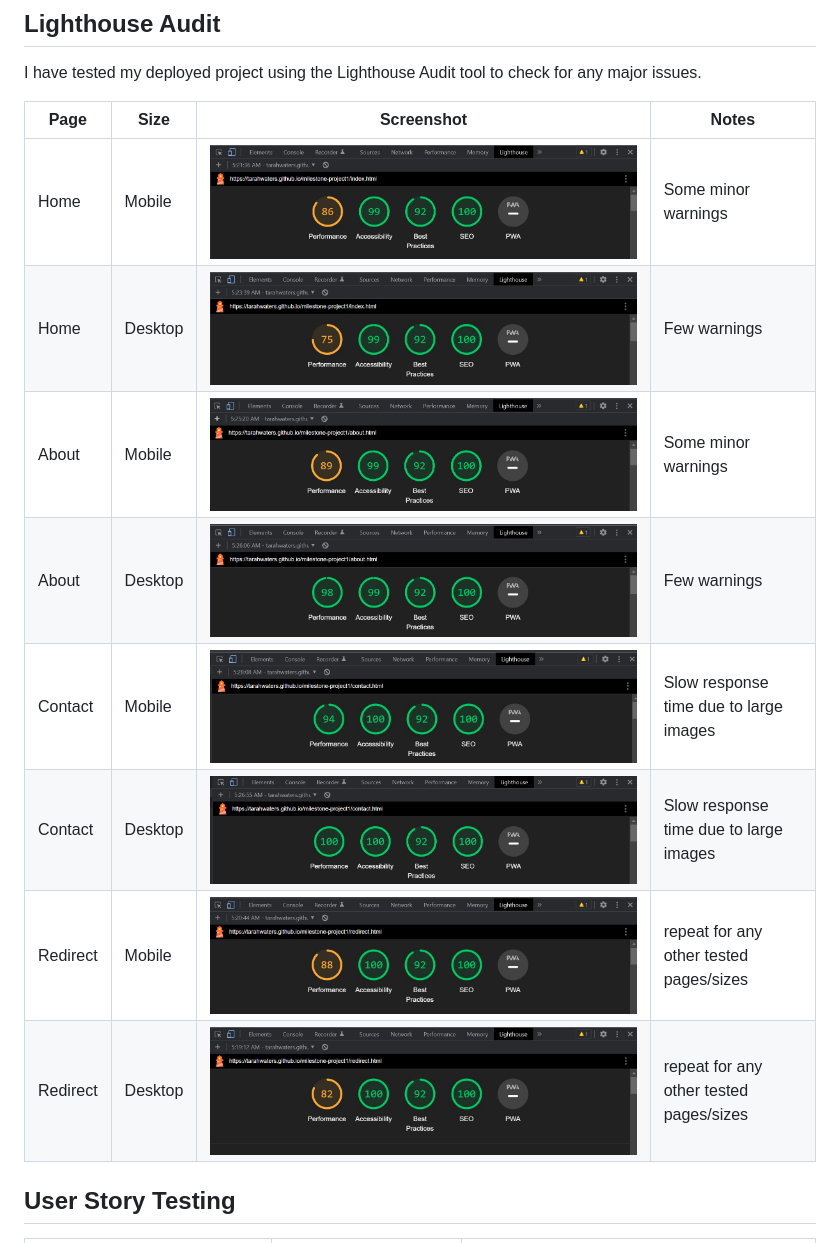
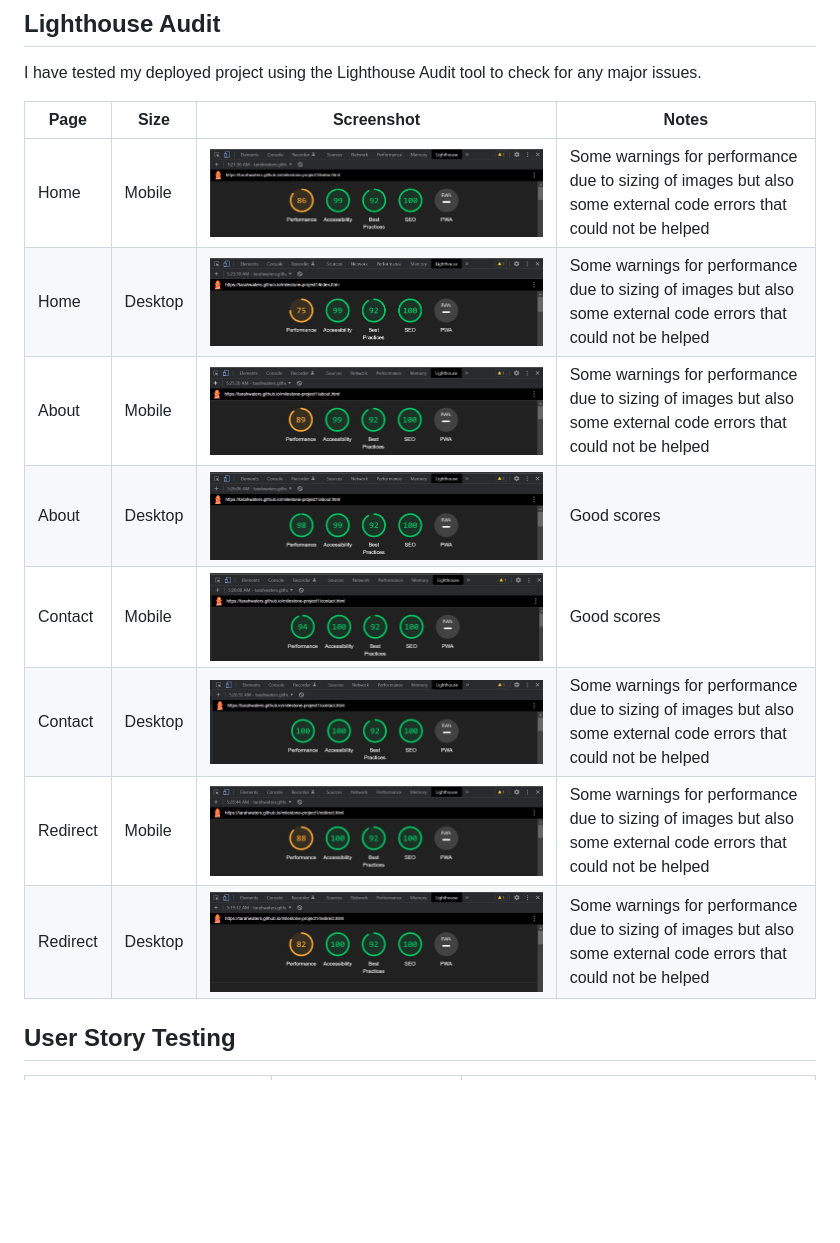
Before and after one commit to Code-Institute-Submissions/tarahwaters-milestone-project1, a Markdown page: TESTING.md, the part around the change. Drawn GitHub-style; blank space fills up the shorter version.

Commit message:
Complete lighthouse audit details in testing

```diff
--- a/TESTING.md
+++ b/TESTING.md
@@ -81,14 +81,14 @@ I have tested my deployed project using the Lighthouse Audit tool to check for a
 
 | Page | Size | Screenshot | Notes |
 | --- | --- | --- | --- |
-| Home | Mobile | ![screenshot](documentation/testing/lighthouse-mob-home.jpg) | Some minor warnings |
-| Home | Desktop | ![screenshot](documentation/testing/lighthouse-desktop-home.jpg) | Few warnings |
-| About | Mobile | ![screenshot](documentation/testing/lighthouse-mob-about.jpg) | Some minor warnings |
-| About | Desktop | ![screenshot](documentation/testing/lighthouse-desktop-about.jpg) | Few warnings |
-| Contact | Mobile | ![screenshot](documentation/testing/lighthouse-mob-contact.jpg) | Slow response time due to large images |
-| Contact | Desktop | ![screenshot](documentation/testing/lighthouse-desktop-contact.jpg) | Slow response time due to large images |
-| Redirect | Mobile |  ![screenshot](documentation/testing/lighthouse-mob-redirect.jpg) | repeat for any other tested pages/sizes |
-| Redirect | Desktop |  ![screenshot](documentation/testing/lighthouse-desktop-redirect.jpg) | repeat for any other tested pages/sizes |
+| Home | Mobile | ![screenshot](documentation/testing/lighthouse-mob-home.jpg) | Some warnings for performance due to sizing of images but also some external code errors that could not be helped |
+| Home | Desktop | ![screenshot](documentation/testing/lighthouse-desktop-home.jpg) | Some warnings for performance due to sizing of images but also some external code errors that could not be helped |
+| About | Mobile | ![screenshot](documentation/testing/lighthouse-mob-about.jpg) | Some warnings for performance due to sizing of images but also some external code errors that could not be helped |
+| About | Desktop | ![screenshot](documentation/testing/lighthouse-desktop-about.jpg) | Good scores |
+| Contact | Mobile | ![screenshot](documentation/testing/lighthouse-mob-contact.jpg) | Good scores |
+| Contact | Desktop | ![screenshot](documentation/testing/lighthouse-desktop-contact.jpg) | Some warnings for performance due to sizing of images but also some external code errors that could not be helped |
+| Redirect | Mobile |  ![screenshot](documentation/testing/lighthouse-mob-redirect.jpg) | Some warnings for performance due to sizing of images but also some external code errors that could not be helped |
+| Redirect | Desktop |  ![screenshot](documentation/testing/lighthouse-desktop-redirect.jpg) | Some warnings for performance due to sizing of images but also some external code errors that could not be helped |
 
 ## User Story Testing
 
```
